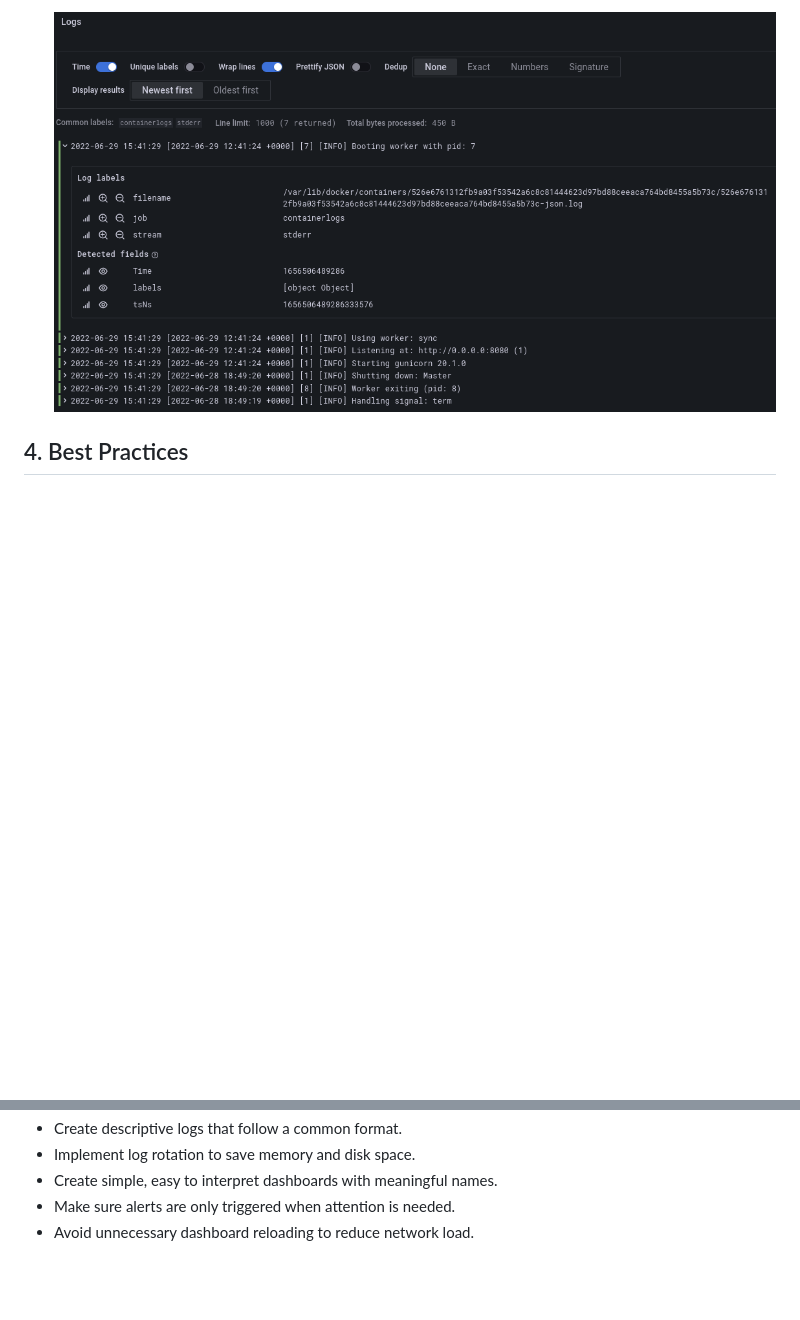
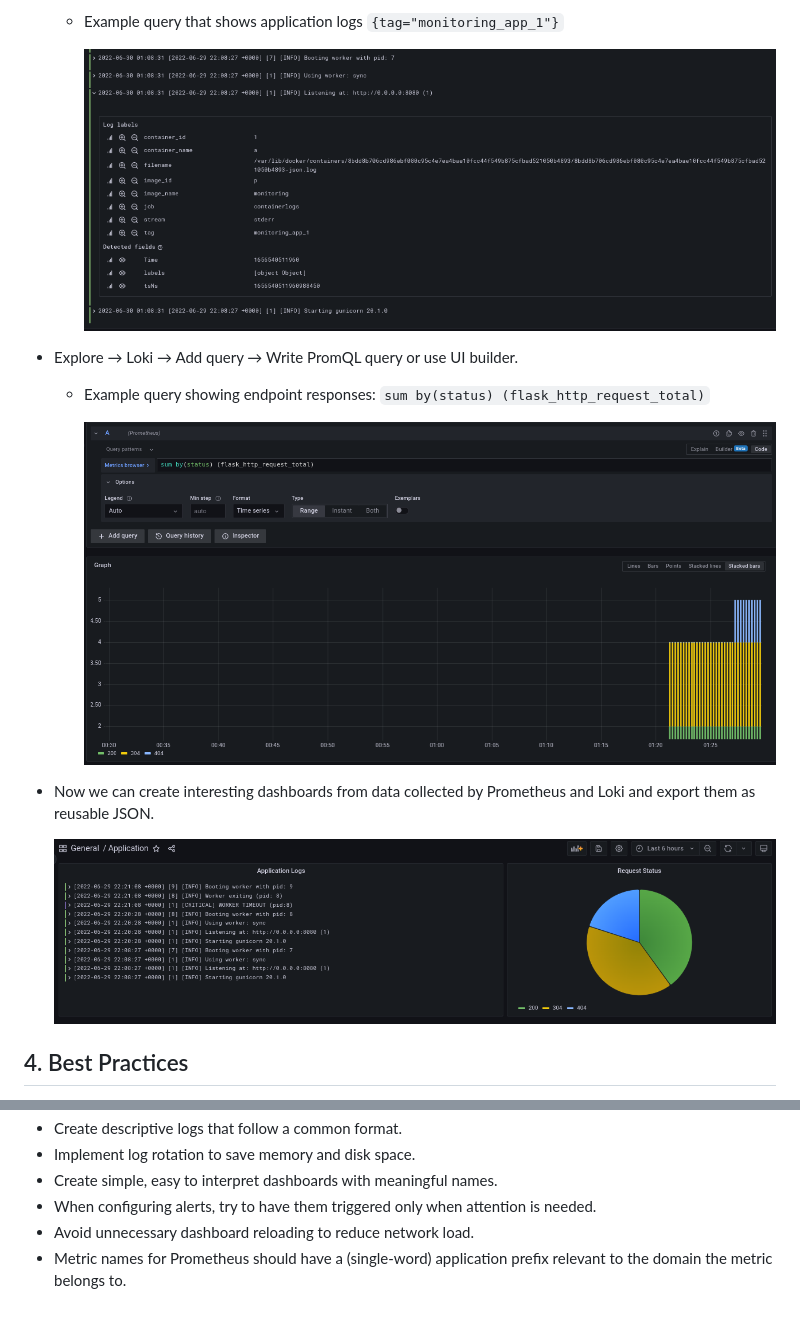
Before and after one commit to Sh3b0/DevOps, a Markdown page: docs/7-logging-and-monitoring.md, 2 parts joined by grey strips. Rendered like a GitHub page; pictures changed too: docs/images/monitoring-2.png, docs/images/monitoring-3.png (added), docs/images/monitoring-4.png (added); blank space fills up the shorter version.

Commit message:
Monitoring Updates

```diff
--- a/docs/7-logging-and-monitoring.md
+++ b/docs/7-logging-and-monitoring.md
@@ -93,5 +100,17 @@
 
-  ![monitoring-2](./images/monitoring-2.png)
+  - Example query that shows application logs `{tag="monitoring_app_1"}`
+
+    ![monitoring-2](./images/monitoring-2.png)
+
+- Explore &rarr; Loki &rarr; Add query &rarr; Write PromQL query or use UI builder.
+
+  - Example query showing endpoint responses: `sum by(status) (flask_http_request_total)`
+
+    ![monitoring-3](./images/monitoring-3.png)
+
+- Now we can create interesting dashboards from data collected by Prometheus and Loki and export them as reusable JSON.
+
+  ![monitoring-4](./images/monitoring-4.png)
 
 
 
@@ -100,5 +120,6 @@
 - Create descriptive logs that follow a common format.
 - Implement log rotation to save memory and disk space.
 - Create simple, easy to interpret dashboards with meaningful names.
-- Make sure alerts are only triggered when attention is needed.
+- When configuring alerts, try to have them triggered only when attention is needed.
 - Avoid unnecessary dashboard reloading to reduce network load.
+- Metric names for Prometheus should have a (single-word) application prefix relevant to the domain the metric belongs to.
```
Also changed, not shown: other parts of docs/7-logging-and-monitoring.md (+19 -11 lines), docs/images/monitoring-1.png, 3 other files.
